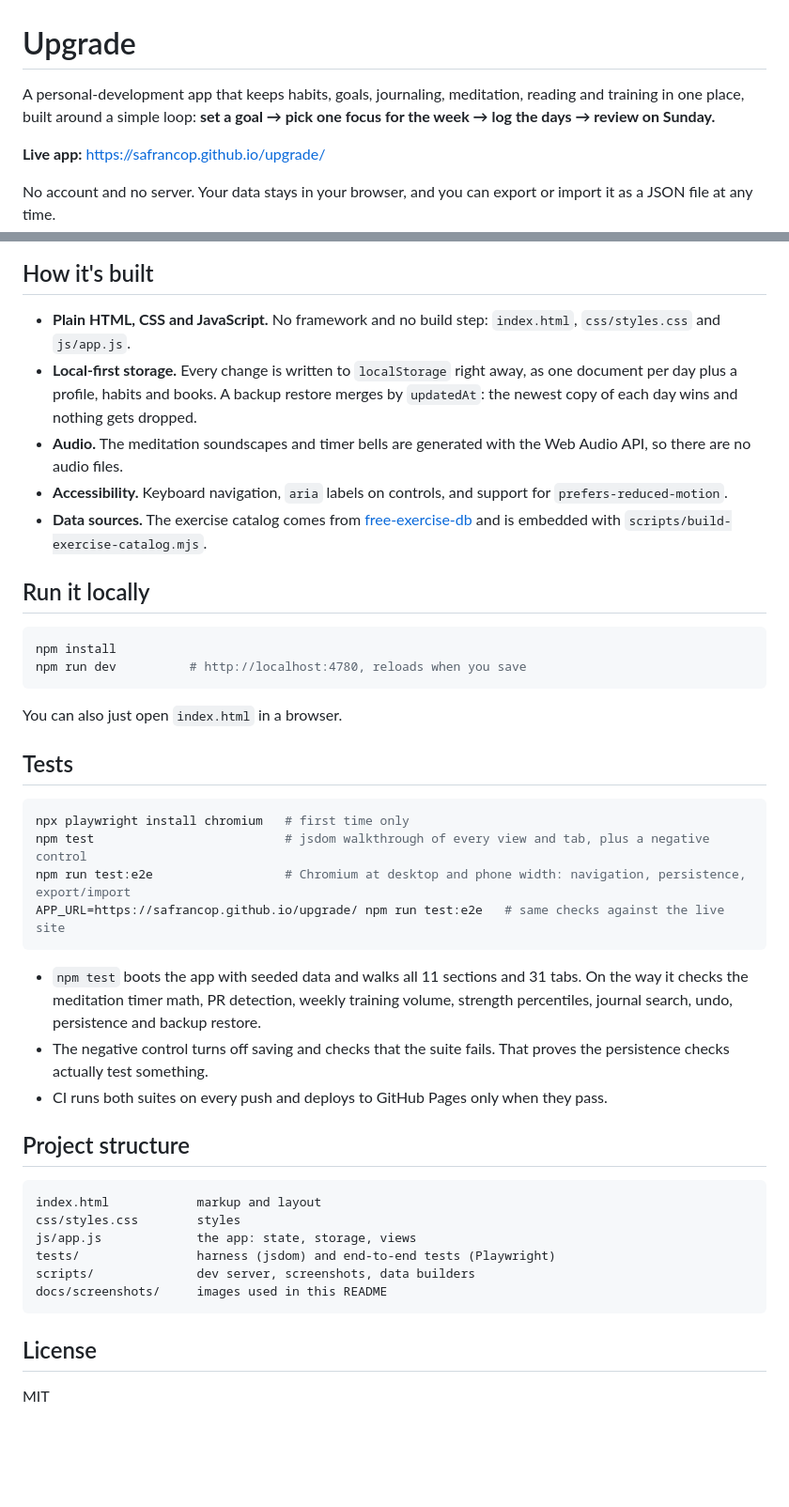
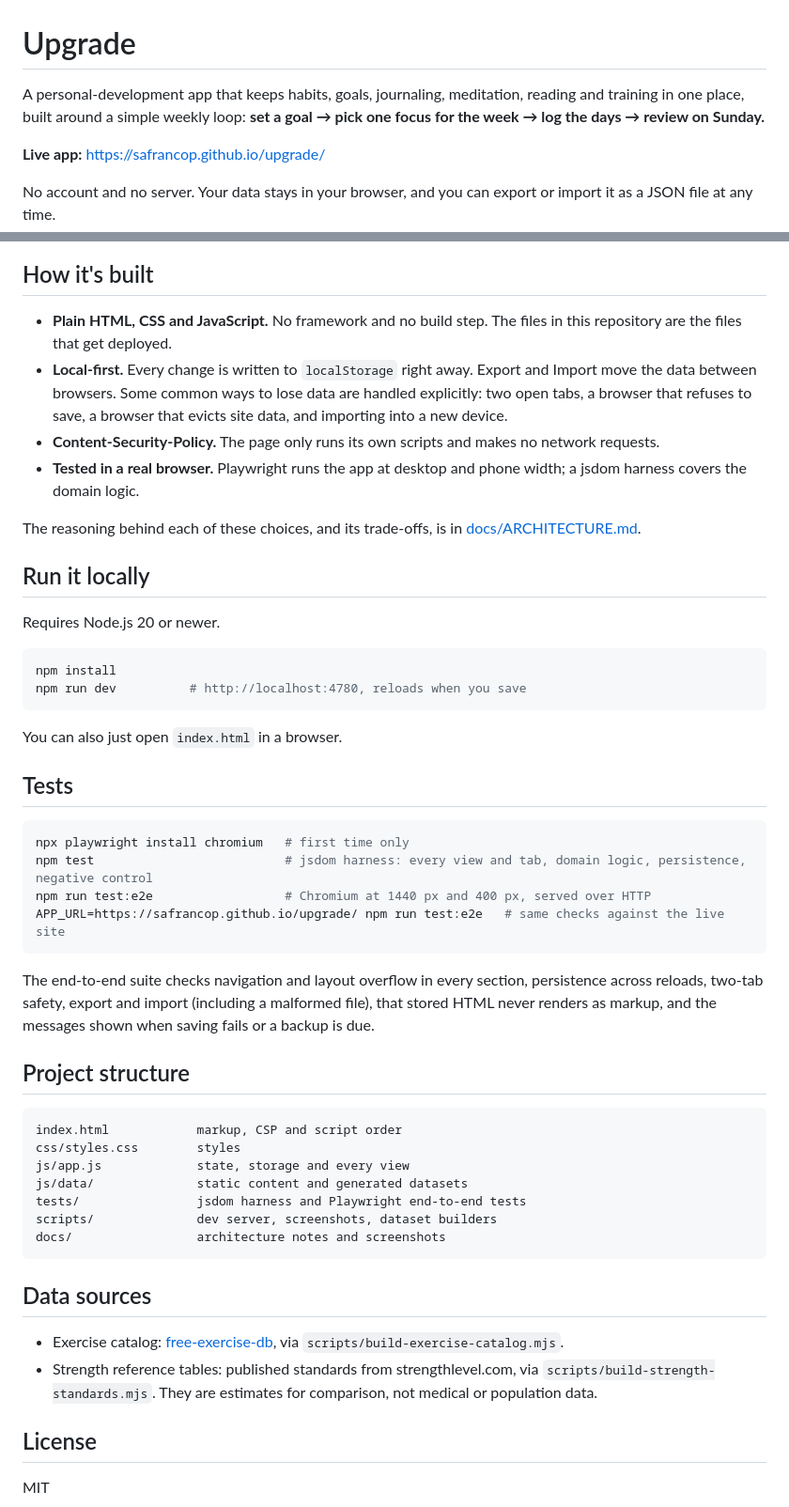
Before and after one commit to safrancop/upgrade, a Markdown page: README.md, 2 parts joined by grey strips. Shown at 94% size. Drawn GitHub-style; blank space fills up the shorter version.

````diff
--- a/README.md
+++ b/README.md
@@ -1,6 +1,6 @@
 # Upgrade
 
-A personal-development app that keeps habits, goals, journaling, meditation, reading and training in one place, built around a simple loop: **set a goal → pick one focus for the week → log the days → review on Sunday.**
+A personal-development app that keeps habits, goals, journaling, meditation, reading and training in one place, built around a simple weekly loop: **set a goal → pick one focus for the week → log the days → review on Sunday.**
 
 **Live app:** https://safrancop.github.io/upgrade/
 
@@ -30,13 +34,16 @@ It also works on a phone, with a bottom tab bar:
 
 ## How it's built
 
-- **Plain HTML, CSS and JavaScript.** No framework and no build step: `index.html`, `css/styles.css` and `js/app.js`.
-- **Local-first storage.** Every change is written to `localStorage` right away, as one document per day plus a profile, habits and books. A backup restore merges by `updatedAt`: the newest copy of each day wins and nothing gets dropped.
-- **Audio.** The meditation soundscapes and timer bells are generated with the Web Audio API, so there are no audio files.
-- **Accessibility.** Keyboard navigation, `aria` labels on controls, and support for `prefers-reduced-motion`.
-- **Data sources.** The exercise catalog comes from [free-exercise-db](https://github.com/yuhonas/free-exercise-db) and is embedded with `scripts/build-exercise-catalog.mjs`.
+- **Plain HTML, CSS and JavaScript.** No framework and no build step. The files in this repository are the files that get deployed.
+- **Local-first.** Every change is written to `localStorage` right away. Export and Import move the data between browsers. Some common ways to lose data are handled explicitly: two open tabs, a browser that refuses to save, a browser that evicts site data, and importing into a new device.
+- **Content-Security-Policy.** The page only runs its own scripts and makes no network requests.
+- **Tested in a real browser.** Playwright runs the app at desktop and phone width; a jsdom harness covers the domain logic.
+
+The reasoning behind each of these choices, and its trade-offs, is in [docs/ARCHITECTURE.md](docs/ARCHITECTURE.md).
 
 ## Run it locally
+
+Requires Node.js 20 or newer.
 
 ```bash
 npm install
@@ -49,25 +56,29 @@ You can also just open `index.html` in a browser.
 
 ```bash
 npx playwright install chromium   # first time only
-npm test                          # jsdom walkthrough of every view and tab, plus a negative control
-npm run test:e2e                  # Chromium at desktop and phone width: navigation, persistence, export/import
+npm test                          # jsdom harness: every view and tab, domain logic, persistence, negative control
+npm run test:e2e                  # Chromium at 1440 px and 400 px, served over HTTP
 APP_URL=https://safrancop.github.io/upgrade/ npm run test:e2e   # same checks against the live site
 ```
 
-- `npm test` boots the app with seeded data and walks all 11 sections and 31 tabs. On the way it checks the meditation timer math, PR detection, weekly training volume, strength percentiles, journal search, undo, persistence and backup restore.
-- The negative control turns off saving and checks that the suite fails. That proves the persistence checks actually test something.
-- CI runs both suites on every push and deploys to GitHub Pages only when they pass.
+The end-to-end suite checks navigation and layout overflow in every section, persistence across reloads, two-tab safety, export and import (including a malformed file), that stored HTML never renders as markup, and the messages shown when saving fails or a backup is due.
 
 ## Project structure
 
 ```
-index.html            markup and layout
+index.html            markup, CSP and script order
 css/styles.css        styles
-js/app.js             the app: state, storage, views
-tests/                harness (jsdom) and end-to-end tests (Playwright)
-scripts/              dev server, screenshots, data builders
-docs/screenshots/     images used in this README
+js/app.js             state, storage and every view
+js/data/              static content and generated datasets
+tests/                jsdom harness and Playwright end-to-end tests
+scripts/              dev server, screenshots, dataset builders
+docs/                 architecture notes and screenshots
 ```
+
+## Data sources
+
+- Exercise catalog: [free-exercise-db](https://github.com/yuhonas/free-exercise-db), via `scripts/build-exercise-catalog.mjs`.
+- Strength reference tables: published standards from strengthlevel.com, via `scripts/build-strength-standards.mjs`. They are estimates for comparison, not medical or population data.
 
 ## License
 
````
Also changed, not shown: other parts of README.md (+6 -2 lines), docs/ARCHITECTURE.md (added, +47 -0 lines), docs/screenshots/habits.png, docs/screenshots/journal.png, docs/screenshots/meditation.png, docs/screenshots/strength.png, docs/screenshots/today.png, 2 other files.
